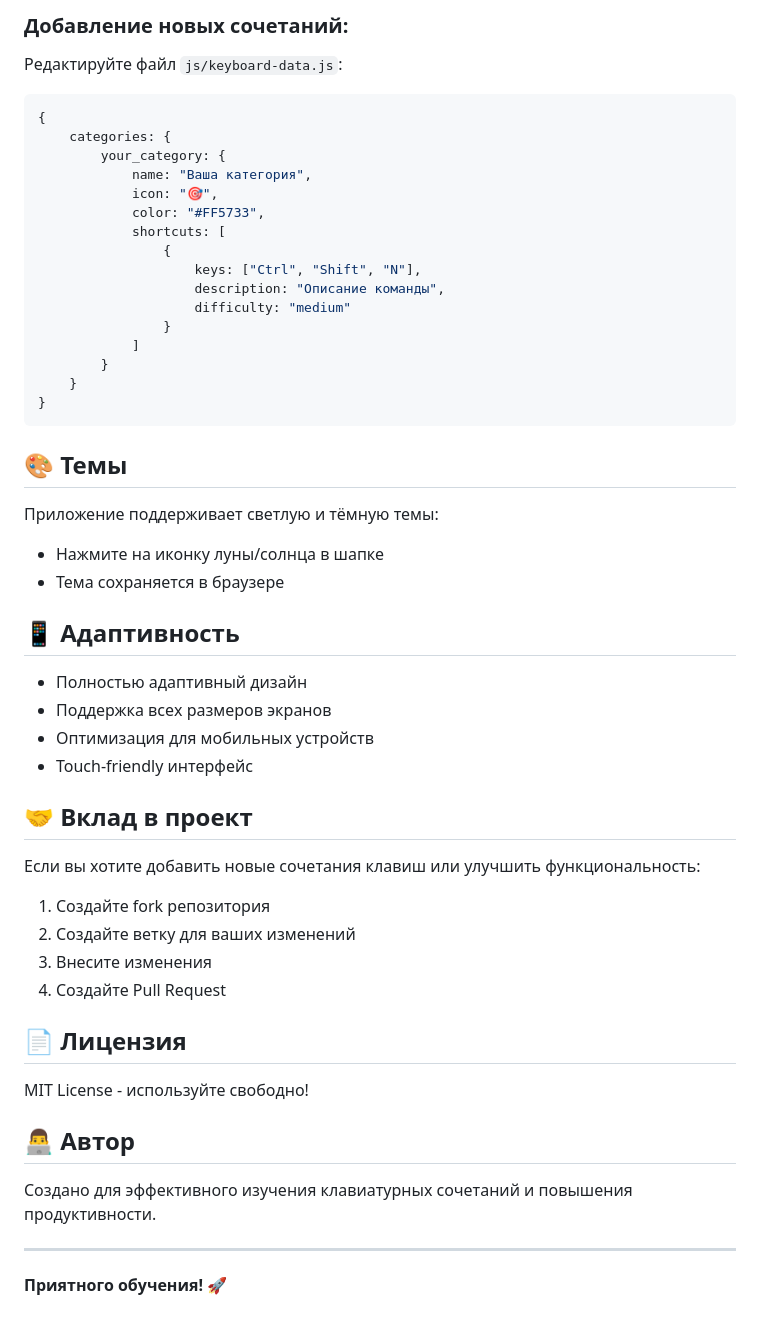
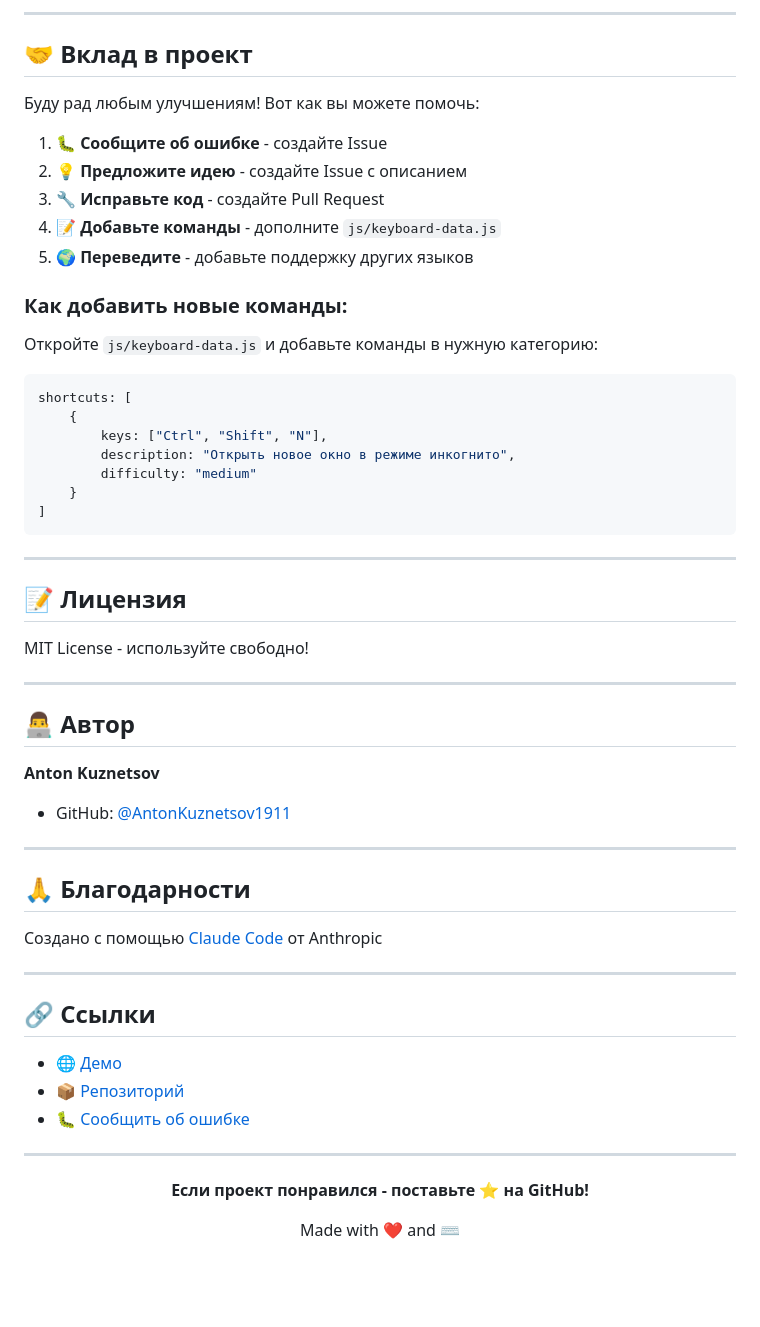
Before and after one commit to AntonKuznetsov1911/KeyMaster, a Markdown page: README.md, the part around one of its changes. Drawn GitHub-style; blank space fills up the shorter version.

````diff
--- a/README.md
+++ b/README.md
@@ -142,56 +170,62 @@ KeyMaster/
-### Добавление новых сочетаний:
-
-Редактируйте файл `js/keyboard-data.js`:
-
-```javascript
-{
-    categories: {
-        your_category: {
-            name: "Ваша категория",
-            icon: "🎯",
-            color: "#FF5733",
-            shortcuts: [
-                {
-                    keys: ["Ctrl", "Shift", "N"],
-                    description: "Описание команды",
-                    difficulty: "medium"
-                }
-            ]
-        }
-    }
-}
-```
-
-## 🎨 Темы
-
-Приложение поддерживает светлую и тёмную темы:
-- Нажмите на иконку луны/солнца в шапке
-- Тема сохраняется в браузере
-
-## 📱 Адаптивность
-
-- Полностью адаптивный дизайн
-- Поддержка всех размеров экранов
-- Оптимизация для мобильных устройств
-- Touch-friendly интерфейс
+---
 
 ## 🤝 Вклад в проект
 
-Если вы хотите добавить новые сочетания клавиш или улучшить функциональность:
+Буду рад любым улучшениям! Вот как вы можете помочь:
 
-1. Создайте fork репозитория
-2. Создайте ветку для ваших изменений
-3. Внесите изменения
-4. Создайте Pull Request
+1. 🐛 **Сообщите об ошибке** - создайте Issue
+2. 💡 **Предложите идею** - создайте Issue с описанием
+3. 🔧 **Исправьте код** - создайте Pull Request
+4. 📝 **Добавьте команды** - дополните `js/keyboard-data.js`
+5. 🌍 **Переведите** - добавьте поддержку других языков
 
-## 📄 Лицензия
+### Как добавить новые команды:
+
+Откройте `js/keyboard-data.js` и добавьте команды в нужную категорию:
+
+```javascript
+shortcuts: [
+    {
+        keys: ["Ctrl", "Shift", "N"],
+        description: "Открыть новое окно в режиме инкогнито",
+        difficulty: "medium"
+    }
+]
+```
+
+---
+
+## 📝 Лицензия
 
 MIT License - используйте свободно!
 
+---
+
 ## 👨‍💻 Автор
 
-Создано для эффективного изучения клавиатурных сочетаний и повышения продуктивности.
+**Anton Kuznetsov**
+- GitHub: [@AntonKuznetsov1911](https://github.com/AntonKuznetsov1911)
 
 ---
 
-**Приятного обучения! 🚀**
+## 🙏 Благодарности
+
+Создано с помощью [Claude Code](https://claude.com/claude-code) от Anthropic
+
+---
+
+## 🔗 Ссылки
+
+- 🌐 [Демо](https://antonkuznetsov1911.github.io/KeyMaster/)
+- 📦 [Репозиторий](https://github.com/AntonKuznetsov1911/KeyMaster)
+- 🐛 [Сообщить об ошибке](https://github.com/AntonKuznetsov1911/KeyMaster/issues)
+
+---
+
+<div align="center">
+
+**Если проект понравился - поставьте ⭐ на GitHub!**
+
+Made with ❤️ and ⌨️
+
+</div>
````
Also changed, not shown: other parts of README.md (+126 -98 lines).
